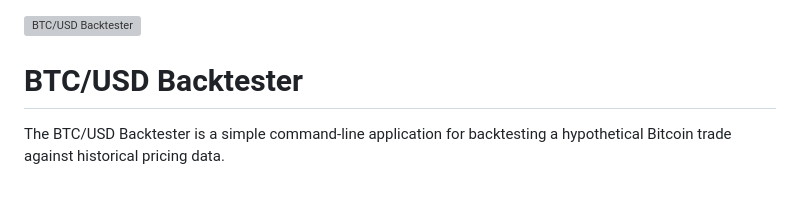
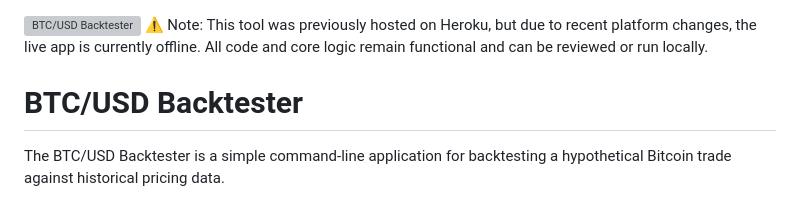
Before and after one commit to oarina/btc-usd-backtesting, a Markdown page: README.md, the part around the change. Rendered like a GitHub page; grey boxes are pictures that could not be loaded.

Commit message:
Update README.md
Update about tool hosting issue

```diff
--- a/README.md
+++ b/README.md
@@ -1,4 +1,5 @@
 ![BTC/USD Backtester](https://btc-usd-backtester-645f261abdd8.herokuapp.com/)
+⚠️ Note: This tool was previously hosted on Heroku, but due to recent platform changes, the live app is currently offline. All code and core logic remain functional and can be reviewed or run locally.
 
 # BTC/USD Backtester
 
```
